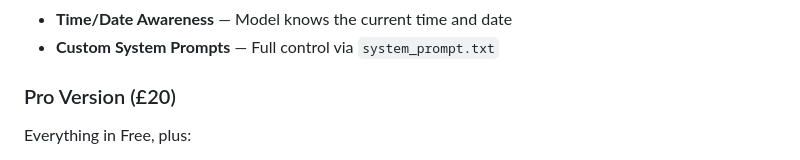
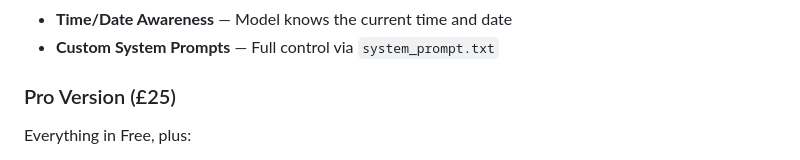
Before and after one commit to XeyonAI/Helcyon-WebUI, a Markdown page: README.md, the part around the change. Rendered like a GitHub page.

Commit message:
Change Pro Version price to £25
Updated the price of the Pro Version from £20 to £25.

```diff
--- a/README.md
+++ b/README.md
@@ -28,7 +28,7 @@ Optimized for [Helcyon](https://huggingface.co/XeyonAI/helcyon-mercury-12b-v3.2)
 - **Time/Date Awareness** — Model knows the current time and date
 - **Custom System Prompts** — Full control via `system_prompt.txt`
 
-### Pro Version (£20)
+### Pro Version (£25)
 
 Everything in Free, plus:
 
```
